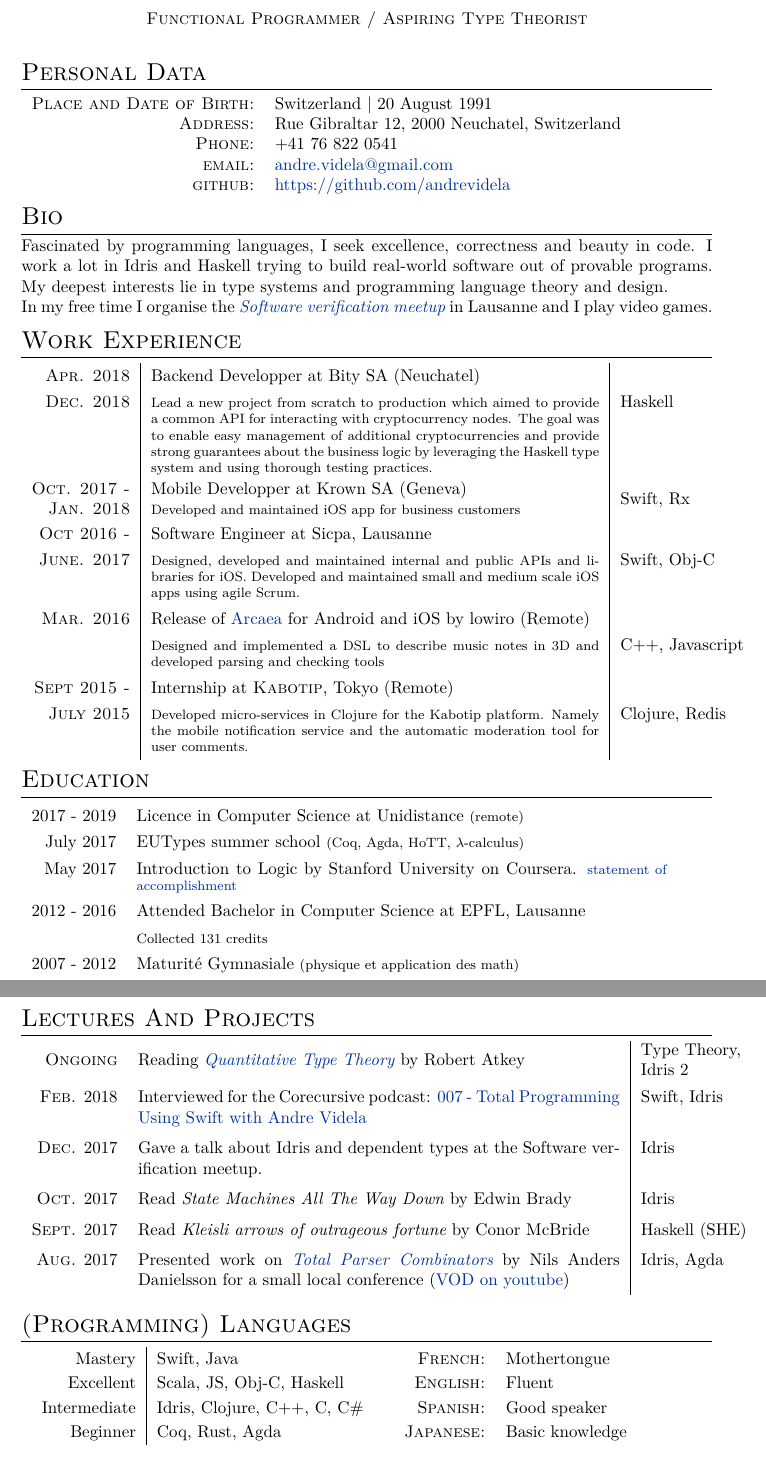
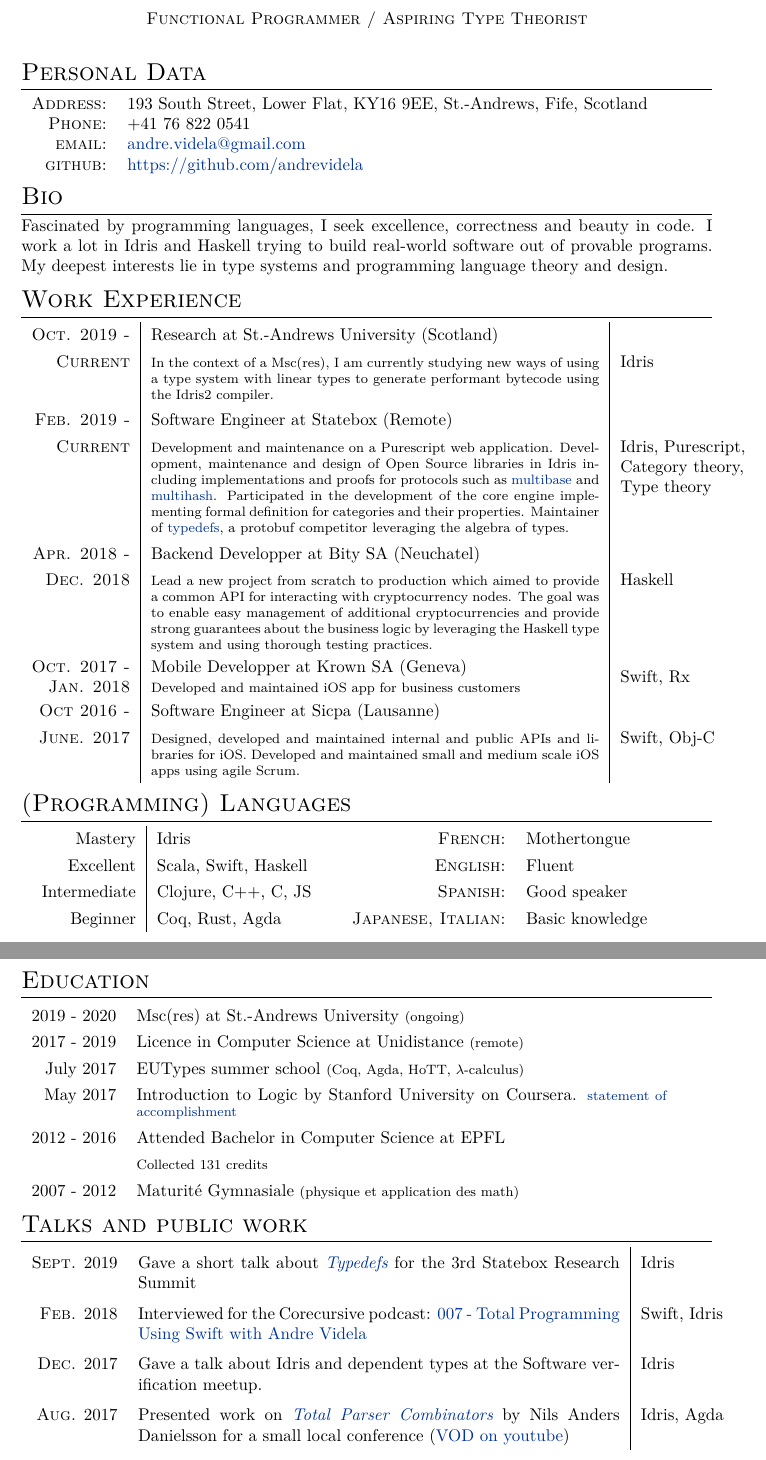
Before and after one commit to andrevidela/CV, a LaTeX CV (cv.tex): two parts of pages 1 and 2 of 2, joined at a grey line, cut so that both start at the same text. Compiled offline with XeLaTeX.

Commit message:
move programming languages, fix old stuff

```diff
--- a/cv.tex
+++ b/cv.tex
@@ -60,8 +60,7 @@
 \section{Personal Data}
 
 \begin{tabular}{rl}
-\textsc{Place and Date of Birth:} & Switzerland  | 20 August 1991 \\
-\textsc{Address:} & Rue Gibraltar 12, 2000 Neuchatel, Switzerland \\
+\textsc{Address:} & 193 South Street, Lower Flat, KY16 9EE, St.-Andrews, Fife, Scotland \\
 \textsc{Phone:} & +41 76 822 0541\\
 \textsc{email:} & \href{mailto:andre.videla@gmail.com}{andre.videla@gmail.com}\\
 \textsc{github:} & \href{https://github.com/andrevidela}{https://github.com/andrevidela}
@@ -72,7 +71,12 @@
 %----------------------------------------------------------------------------------------
 
 \section{Bio}
-Fascinated by programming languages, I seek excellence, correctness and beauty in code. I work a lot in Idris and Haskell trying to build real-world software out of provable programs. My deepest interests lie in type systems and programming language theory and design. \\In my free time I organise the \href{https://www.meetup.com/Formal-Methods-and-Verified-software-meetup}{\emph{Software verification meetup}} in Lausanne and I play video games.
+Fascinated by programming languages, I seek excellence,
+correctness and beauty in code. I work a lot in Idris and Haskell
+ trying to build real-world software out of provable programs. My
+  deepest interests lie in type systems and programming language
+  theory and design.
+
 
 %----------------------------------------------------------------------------------------
 %	WORK EXPERIENCE
@@ -81,7 +85,20 @@ Fascinated by programming languages, I seek excellence, correctness and beauty i
 \section{Work Experience}
 \renewcommand{\arraystretch}{1.3}
 \begin{tabular}{r|p{9.3cm}|l}
-\textsc{Apr. 2018} & Backend Developper at Bity SA (Neuchatel) & \\
+\textsc{Oct. 2019 -} & Research at St.-Andrews University (Scotland) & \\
+\textsc{Current} & \footnotesize{In the context of a Msc(res), I am currently studying new ways of using a type system with linear types
+ to generate performant bytecode using the Idris2 compiler.} & Idris \\
+\textsc{Feb. 2019 -} & Software Engineer at Statebox (Remote) & \\
+\textsc{Current} & \footnotesize{Development and maintenance on a Purescript
+web application. Development, maintenance and design of Open Source
+libraries in Idris including implementations and proofs for
+protocols such as \href{https://github.com/multiformats/multibase}{multibase}
+and \href{https://www.github.com/multiformats/multihash}{multihash}.
+Participated in the development of the core engine implementing
+formal definition for categories and their properties.
+Maintainer of \href{http://typedefs.com}{typedefs}, a
+protobuf competitor leveraging the algebra of types.}& \makecell[tl]{Idris, Purescript,\\Category theory,\\Type theory}\\
+\textsc{Apr. 2018 -} & Backend Developper at Bity SA (Neuchatel) & \\
 \textsc{Dec. 2018} & \footnotesize{Lead a new project from scratch to production which aimed to provide a common API for interacting with cryptocurrency nodes. The goal was to enable easy management of additional cryptocurrencies and provide strong guarantees about the business logic by leveraging the Haskell type system and using thorough testing practices.} & Haskell\\
 
 \makecell[cr]{
@@ -90,19 +107,38 @@ Fascinated by programming languages, I seek excellence, correctness and beauty i
 	} & \makecell[cl]{Mobile Developper at Krown SA (Geneva)\\
 	    \footnotesize{Developed and maintained iOS app for business customers}}& Swift, Rx\\
 
-\textsc{Oct 2016 -} & Software Engineer at Sicpa, Lausanne\\
+\textsc{Oct 2016 -} & Software Engineer at Sicpa (Lausanne)\\
 
 \textsc{June. 2017}
 & \footnotesize{Designed, developed and maintained internal and public APIs and libraries for iOS. Developed and maintained small and medium scale iOS apps using agile Scrum.}
 & Swift, Obj-C\\
 
-\textsc{Mar. 2016}  & Release of \href{https://arcaea.lowiro.com}{Arcaea} for Android and iOS by lowiro (Remote)& \\
-&  \footnotesize{Designed and implemented a DSL to describe music notes in 3D and developed parsing and checking tools}& C++, Javascript\\
 
 %------------------------------------------------
 
-\textsc{Sept 2015 -}& Internship at \textsc{Kabotip}, Tokyo (Remote) \emph{}\\
-\textsc{July 2015} & \footnotesize{Developed micro-services in Clojure for the Kabotip platform. Namely the mobile notification service and the automatic moderation tool for user comments.} & Clojure, Redis\\
+\end{tabular}
+
+\section{(Programming) Languages}
+
+\begin{tabular}{lr}
+
+	\begin{tabular}{r|l}
+	Mastery & Idris\\
+	Excellent & Scala, Swift, Haskell\\
+	Intermediate & Clojure, C++, C, JS\\
+	Beginner & Coq, Rust, Agda\\
+	\end{tabular}
+&
+	\begin{tabular}{rl}
+	\textsc{French:} & Mothertongue\\
+
+	\textsc{English:} & Fluent\\
+
+	\textsc{Spanish:} & Good speaker\\
+
+	\textsc{Japanese, Italian:} & Basic knowledge\\
+
+	\end{tabular}
 \end{tabular}
 
 %----------------------------------------------------------------------------------------
@@ -112,13 +148,15 @@ Fascinated by programming languages, I seek excellence, correctness and beauty i
 \section{Education}
 \renewcommand{\arraystretch}{1.3}
 \begin{tabular}{rp{11cm}}
+2019 - 2020 & Msc(res) at St.-Andrews University \footnotesize{(ongoing)}  \\
+
 2017 - 2019 & Licence in Computer Science at Unidistance \footnotesize{(remote)}  \\
 
 July 2017 & EUTypes summer school \footnotesize{(Coq, Agda, HoTT, $\lambda$-calculus)} \\
 %\multicolumn{2}{c}{}\\
 May 2017 & Introduction to Logic by Stanford University on Coursera. \footnotesize{\href{https://www.coursera.org/account/accomplishments/certificate/RPGEPLA94HFF}{statement of accomplishment}}\\
 %\multicolumn{2}{c}{}\\
-2012 - 2016 & Attended Bachelor in Computer Science at EPFL, Lausanne\\
+2012 - 2016 & Attended Bachelor in Computer Science at EPFL\\
 & \footnotesize{Collected 131 credits}\\
 %\multicolumn{2}{c}{}\\
 
@@ -131,14 +169,12 @@ May 2017 & Introduction to Logic by Stanford University on Coursera. \footnotesi
 %	SCHOLARSHIPS AND ADDITIONAL INFO
 %----------------------------------------------------------------------------------------
 
-\section{Lectures And Projects}
+\section{Talks and public work}
 \renewcommand{\arraystretch}{1.5}
 \begin{tabular}{rp{10cm}|l}
-\textsc{Ongoing} & Reading \href{https://bentnib.org/quantitative-type-theory.html}{\emph{Quantitative Type Theory}} by Robert Atkey & \makecell[cl]{Type Theory, \\Idris 2}\\
+\textsc{Sept.} 2019 & Gave a short talk about \href{https://www.youtube.com/watch?v=neWhiGeF2ZU}{\emph{Typedefs}} for the 3rd Statebox Research Summit & Idris \\
 \textsc{Feb.} 2018 & Interviewed for the Corecursive podcast: \href{https://corecursive.com/007-total-programming-using-swift-with-andre-videla}{007 - Total Programming Using Swift with Andre Videla} & Swift, Idris\\
 \textsc{Dec.} 2017 & Gave a talk about Idris and dependent types at the Software verification meetup. & Idris\\
-\textsc{Oct.} 2017 & Read \emph{State Machines All The Way Down} by Edwin Brady & Idris\\
-\textsc{Sept.} 2017 & Read \emph{Kleisli arrows of outrageous fortune} by Conor McBride & Haskell (SHE)\\
 \textsc{Aug.} 2017 & Presented work on \href{http://www.cse.chalmers.se/~nad/publications/danielsson-parser-combinators.html}{\emph{Total Parser Combinators}} by Nils Anders Danielsson for a small local conference (\href{https://www.youtube.com/watch?v=DzKVm6ApKFI}{VOD on youtube})& Idris, Agda\\
 
 \end{tabular}
@@ -152,28 +188,6 @@ May 2017 & Introduction to Logic by Stanford University on Coursera. \footnotesi
 %	COMPUTER SKILLS
 %----------------------------------------------------------------------------------------
 
-\section{(Programming) Languages}
-
-\begin{tabular}{lr}
-
-	\begin{tabular}{r|l}
-	Mastery & Swift, Java\\
-	Excellent & Scala, JS, Obj-C, Haskell\\
-	Intermediate & Idris, Clojure, C++, C, C\#\\
-	Beginner & Coq, Rust, Agda\\
-	\end{tabular}
-&
-	\begin{tabular}{rl}
-	\textsc{French:} & Mothertongue\\
-
-	\textsc{English:} & Fluent\\
-
-	\textsc{Spanish:} & Good speaker\\
-
-	\textsc{Japanese:} & Basic knowledge\\
-
-	\end{tabular}
-\end{tabular}
 
 
 \end{document}
```
Also changed, not shown: cv.pdf.
